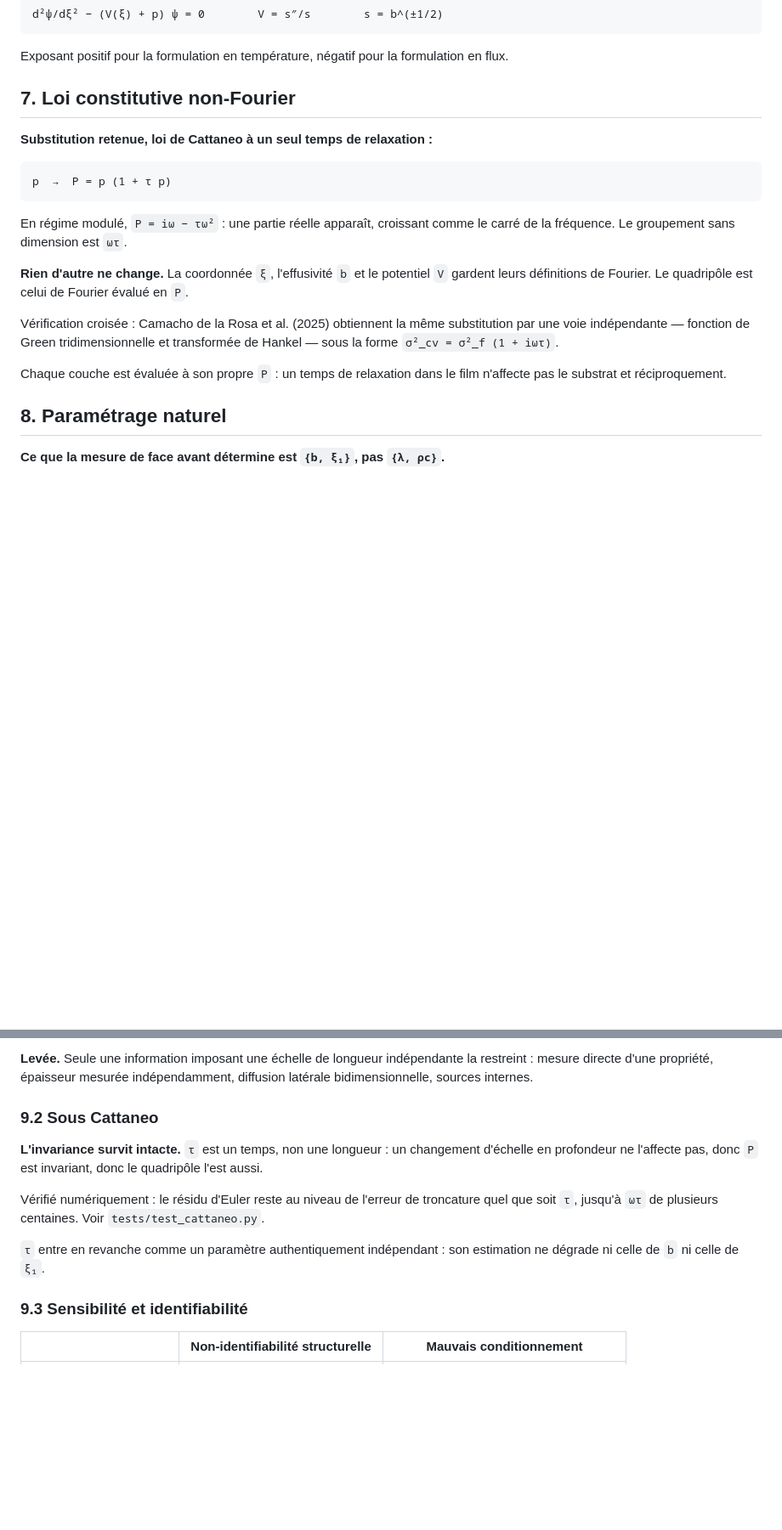
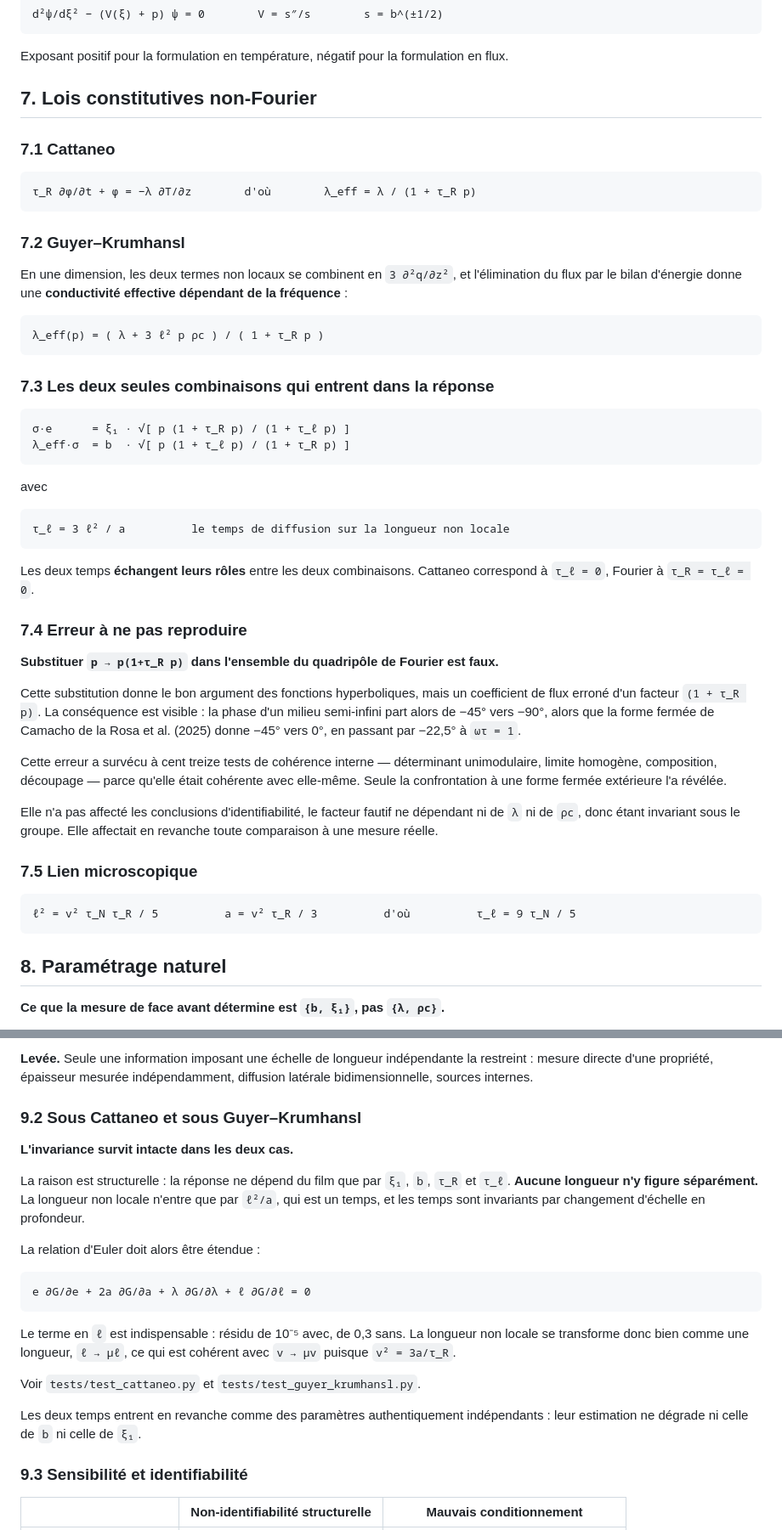
Before and after one commit to Koussay17/Phonon-Hydrodynamics-Hyperbolic-Structure-and-the-Spectral-inverse-problem-in-Thin-Films, a Markdown page: notes/conventions.md, 2 parts joined by grey strips. Shown at 85% size. GitHub-like rendering; blank space fills up the shorter version.

Commit message:
Update conventions with Guyer-Krumhansl, the blind diagonal and the external validation rule

````diff
--- a/notes/conventions.md
+++ b/notes/conventions.md
@@ -109,26 +109,61 @@ d²ψ/dξ² − (V(ξ) + p) ψ = 0        V = s″/s        s = b^(±1/2)
 
 Exposant positif pour la formulation en température, négatif pour la formulation en flux.
 
-## 7. Loi constitutive non-Fourier
+## 7. Lois constitutives non-Fourier
 
-**Substitution retenue, loi de Cattaneo à un seul temps de relaxation :**
+### 7.1 Cattaneo
 
 ```
-p  →  P = p (1 + τ p)
+τ_R ∂φ/∂t + φ = −λ ∂T/∂z        d'où        λ_eff = λ / (1 + τ_R p)
 ```
 
-En régime modulé, `P = iω − τω²` : une partie réelle apparaît, croissant comme le carré de la
-fréquence. Le groupement sans dimension est `ωτ`.
+### 7.2 Guyer–Krumhansl
 
-**Rien d'autre ne change.** La coordonnée `ξ`, l'effusivité `b` et le potentiel `V` gardent leurs
-définitions de Fourier. Le quadripôle est celui de Fourier évalué en `P`.
+En une dimension, les deux termes non locaux se combinent en `3 ∂²q/∂z²`, et l'élimination du flux
+par le bilan d'énergie donne une **conductivité effective dépendant de la fréquence** :
 
-Vérification croisée : Camacho de la Rosa et al. (2025) obtiennent la même substitution par une voie
-indépendante — fonction de Green tridimensionnelle et transformée de Hankel — sous la forme
-`σ²_cv = σ²_f (1 + iωτ)`.
+```
+λ_eff(p) = ( λ + 3 ℓ² p ρc ) / ( 1 + τ_R p )
+```
 
-Chaque couche est évaluée à son propre `P` : un temps de relaxation dans le film n'affecte pas le
-substrat et réciproquement.
+### 7.3 Les deux seules combinaisons qui entrent dans la réponse
+
+```
+σ·e      = ξ₁ · √[ p (1 + τ_R p) / (1 + τ_ℓ p) ]
+λ_eff·σ  = b  · √[ p (1 + τ_ℓ p) / (1 + τ_R p) ]
+```
+
+avec
+
+```
+τ_ℓ = 3 ℓ² / a          le temps de diffusion sur la longueur non locale
+```
+
+Les deux temps **échangent leurs rôles** entre les deux combinaisons. Cattaneo correspond à
+`τ_ℓ = 0`, Fourier à `τ_R = τ_ℓ = 0`.
+
+### 7.4 Erreur à ne pas reproduire
+
+**Substituer `p → p(1+τ_R p)` dans l'ensemble du quadripôle de Fourier est faux.**
+
+Cette substitution donne le bon argument des fonctions hyperboliques, mais un coefficient de flux
+erroné d'un facteur `(1 + τ_R p)`. La conséquence est visible : la phase d'un milieu semi-infini
+part alors de −45° vers −90°, alors que la forme fermée de Camacho de la Rosa et al. (2025) donne
+−45° vers 0°, en passant par −22,5° à `ωτ = 1`.
+
+Cette erreur a survécu à cent treize tests de cohérence interne — déterminant unimodulaire, limite
+homogène, composition, découpage — parce qu'elle était cohérente avec elle-même. Seule la
+confrontation à une forme fermée extérieure l'a révélée.
+
+Elle n'a pas affecté les conclusions d'identifiabilité, le facteur fautif ne dépendant ni de `λ` ni
+de `ρc`, donc étant invariant sous le groupe. Elle affectait en revanche toute comparaison à une
+mesure réelle.
+
+### 7.5 Lien microscopique
+
+```
+ℓ² = v² τ_N τ_R / 5          a = v² τ_R / 3          d'où          τ_ℓ = 9 τ_N / 5
+```
 
 ## 8. Paramétrage naturel
 
@@ -168,16 +203,28 @@ tout reparamétrage croissant de la profondeur préservant `b(ξ)` laisse la ré
 directe d'une propriété, épaisseur mesurée indépendamment, diffusion latérale bidimensionnelle,
 sources internes.
 
-### 9.2 Sous Cattaneo
+### 9.2 Sous Cattaneo et sous Guyer–Krumhansl
 
-**L'invariance survit intacte.** `τ` est un temps, non une longueur : un changement d'échelle en
-profondeur ne l'affecte pas, donc `P` est invariant, donc le quadripôle l'est aussi.
+**L'invariance survit intacte dans les deux cas.**
 
-Vérifié numériquement : le résidu d'Euler reste au niveau de l'erreur de troncature quel que soit `τ`,
-jusqu'à `ωτ` de plusieurs centaines. Voir `tests/test_cattaneo.py`.
+La raison est structurelle : la réponse ne dépend du film que par `ξ₁`, `b`, `τ_R` et `τ_ℓ`.
+**Aucune longueur n'y figure séparément.** La longueur non locale n'entre que par `ℓ²/a`, qui est un
+temps, et les temps sont invariants par changement d'échelle en profondeur.
 
-`τ` entre en revanche comme un paramètre authentiquement indépendant : son estimation ne dégrade ni
-celle de `b` ni celle de `ξ₁`.
+La relation d'Euler doit alors être étendue :
+
+```
+e ∂G/∂e + 2a ∂G/∂a + λ ∂G/∂λ + ℓ ∂G/∂ℓ = 0
+```
+
+Le terme en `ℓ` est indispensable : résidu de 10⁻⁵ avec, de 0,3 sans. La longueur non locale se
+transforme donc bien comme une longueur, `ℓ → μℓ`, ce qui est cohérent avec `v → μv` puisque
+`v² = 3a/τ_R`.
+
+Voir `tests/test_cattaneo.py` et `tests/test_guyer_krumhansl.py`.
+
+Les deux temps entrent en revanche comme des paramètres authentiquement indépendants : leur
+estimation ne dégrade ni celle de `b` ni celle de `ξ₁`.
 
 ### 9.3 Sensibilité et identifiabilité
 
````
Also changed, not shown: other parts of notes/conventions.md (+52 -4 lines).
